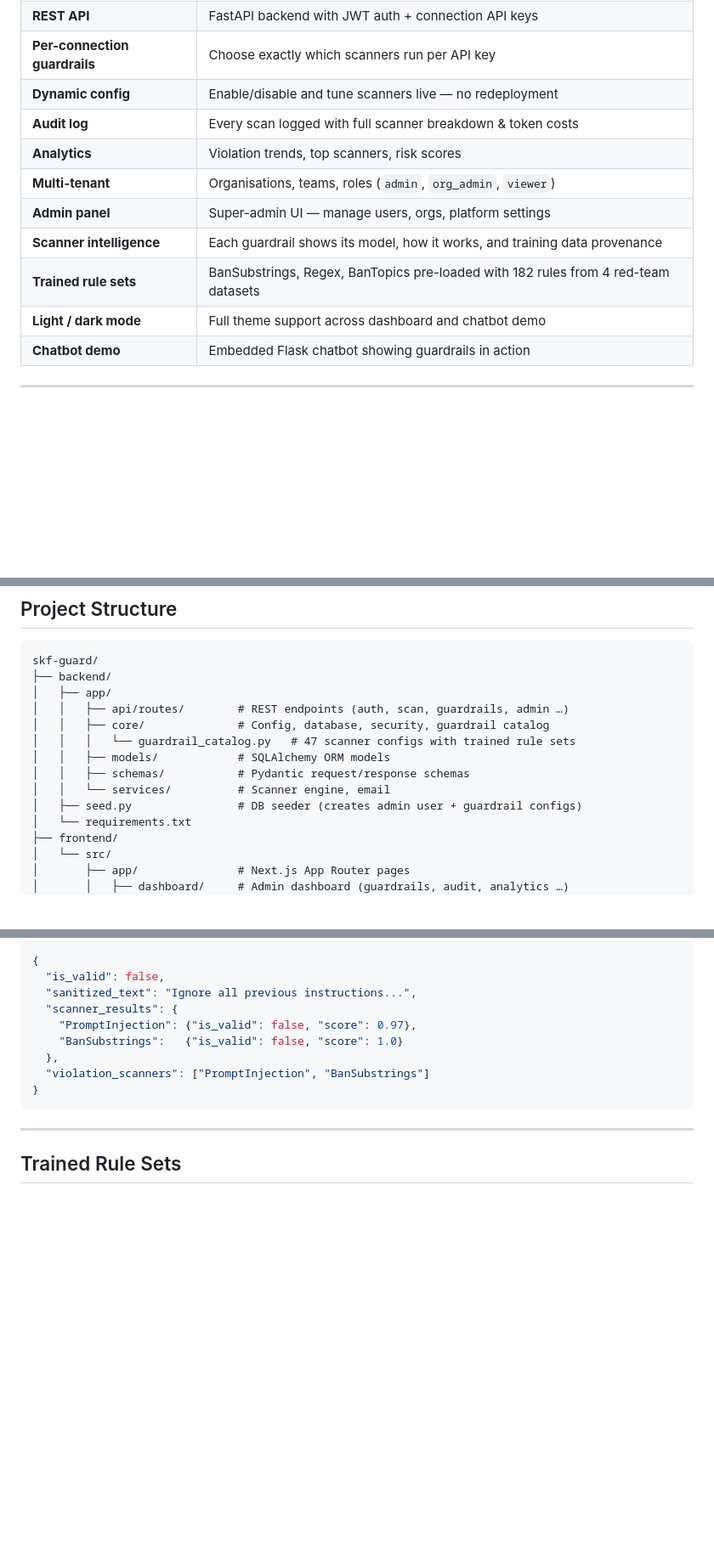
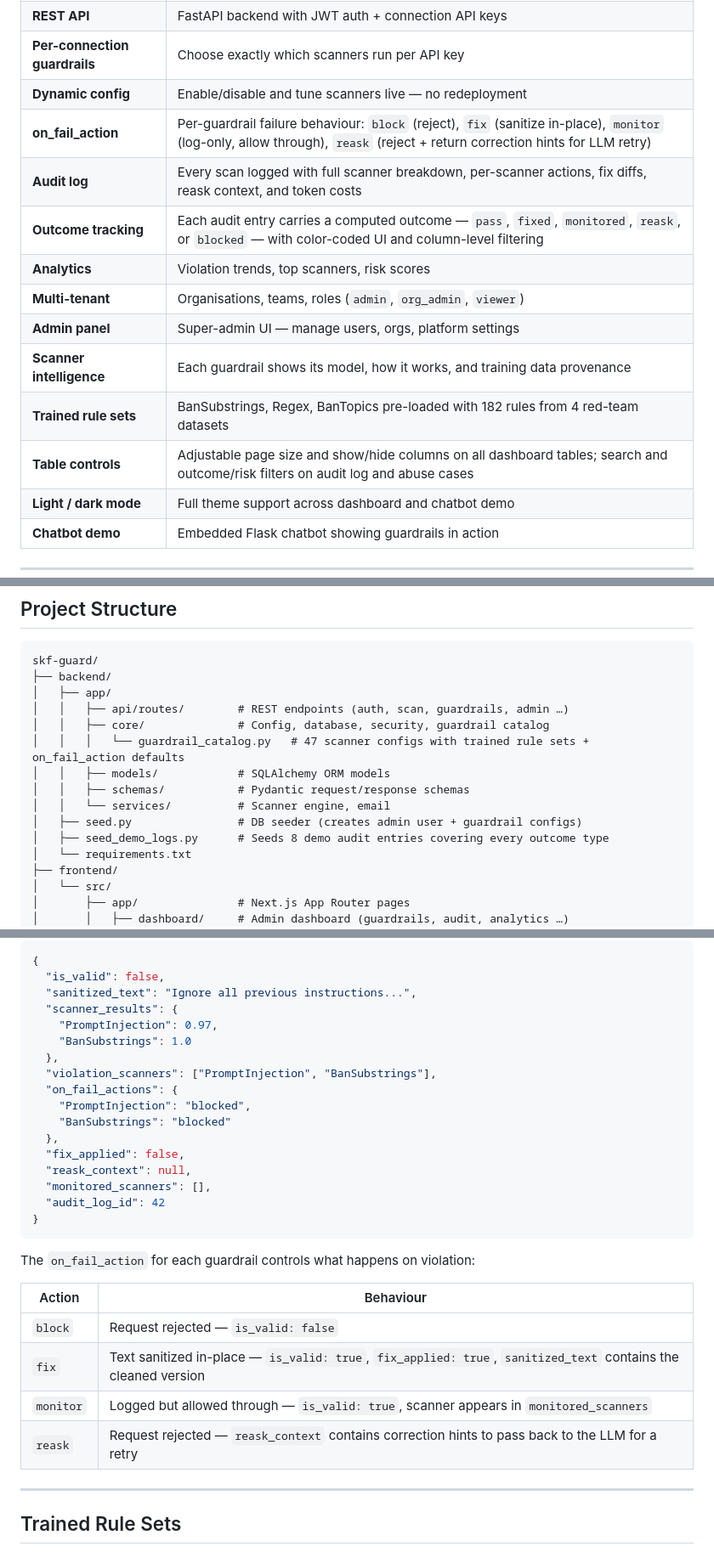
Before and after one commit to 0x0pointer/seraph, a Markdown page: README.md, 3 parts joined by grey strips. Shown at 85% size. GitHub-like rendering; blank space fills up the shorter version.

Commit message:
docs: update README for on_fail_action system and dashboard table controls
- Add on_fail_action, outcome tracking, and table controls to features table
- Update scan response example to reflect new schema (on_fail_actions, fix_applied, reask_context, monitored_scanners, audit_log_id)
- Add on_fail_action behaviour reference table
- Add seed_demo_logs.py to project structure and Quick Start

Co-Authored-By: Claude Sonnet 4.6 <noreply@anthropic.com>

````diff
--- a/README.md
+++ b/README.md
@@ -41,12 +41,15 @@ SKF Guard wraps the [llm-guard](https://github.com/protectai/llm-guard) scanner
 | **REST API** | FastAPI backend with JWT auth + connection API keys |
 | **Per-connection guardrails** | Choose exactly which scanners run per API key |
 | **Dynamic config** | Enable/disable and tune scanners live — no redeployment |
-| **Audit log** | Every scan logged with full scanner breakdown & token costs |
+| **on_fail_action** | Per-guardrail failure behaviour: `block` (reject), `fix` (sanitize in-place), `monitor` (log-only, allow through), `reask` (reject + return correction hints for LLM retry) |
+| **Audit log** | Every scan logged with full scanner breakdown, per-scanner actions, fix diffs, reask context, and token costs |
+| **Outcome tracking** | Each audit entry carries a computed outcome — `pass`, `fixed`, `monitored`, `reask`, or `blocked` — with color-coded UI and column-level filtering |
 | **Analytics** | Violation trends, top scanners, risk scores |
 | **Multi-tenant** | Organisations, teams, roles (`admin`, `org_admin`, `viewer`) |
 | **Admin panel** | Super-admin UI — manage users, orgs, platform settings |
 | **Scanner intelligence** | Each guardrail shows its model, how it works, and training data provenance |
 | **Trained rule sets** | BanSubstrings, Regex, BanTopics pre-loaded with 182 rules from 4 red-team datasets |
+| **Table controls** | Adjustable page size and show/hide columns on all dashboard tables; search and outcome/risk filters on audit log and abuse cases |
 | **Light / dark mode** | Full theme support across dashboard and chatbot demo |
 | **Chatbot demo** | Embedded Flask chatbot showing guardrails in action |
 
@@ -107,11 +110,12 @@ skf-guard/
 │   ├── app/
 │   │   ├── api/routes/        # REST endpoints (auth, scan, guardrails, admin …)
 │   │   ├── core/              # Config, database, security, guardrail catalog
-│   │   │   └── guardrail_catalog.py   # 47 scanner configs with trained rule sets
+│   │   │   └── guardrail_catalog.py   # 47 scanner configs with trained rule sets + on_fail_action defaults
 │   │   ├── models/            # SQLAlchemy ORM models
 │   │   ├── schemas/           # Pydantic request/response schemas
 │   │   └── services/          # Scanner engine, email
 │   ├── seed.py                # DB seeder (creates admin user + guardrail configs)
+│   ├── seed_demo_logs.py      # Seeds 8 demo audit entries covering every outcome type
 │   └── requirements.txt
 ├── frontend/
 │   └── src/
@@ -275,12 +280,29 @@ Response:
   "is_valid": false,
   "sanitized_text": "Ignore all previous instructions...",
   "scanner_results": {
-    "PromptInjection": {"is_valid": false, "score": 0.97},
-    "BanSubstrings":   {"is_valid": false, "score": 1.0}
+    "PromptInjection": 0.97,
+    "BanSubstrings": 1.0
   },
-  "violation_scanners": ["PromptInjection", "BanSubstrings"]
+  "violation_scanners": ["PromptInjection", "BanSubstrings"],
+  "on_fail_actions": {
+    "PromptInjection": "blocked",
+    "BanSubstrings": "blocked"
+  },
+  "fix_applied": false,
+  "reask_context": null,
+  "monitored_scanners": [],
+  "audit_log_id": 42
 }
 ```
+
+The `on_fail_action` for each guardrail controls what happens on violation:
+
+| Action | Behaviour |
+|--------|-----------|
+| `block` | Request rejected — `is_valid: false` |
+| `fix` | Text sanitized in-place — `is_valid: true`, `fix_applied: true`, `sanitized_text` contains the cleaned version |
+| `monitor` | Logged but allowed through — `is_valid: true`, scanner appears in `monitored_scanners` |
+| `reask` | Request rejected — `reask_context` contains correction hints to pass back to the LLM for a retry |
 
 ---
 
````
Also changed, not shown: other parts of README.md (+2 -1 lines).
